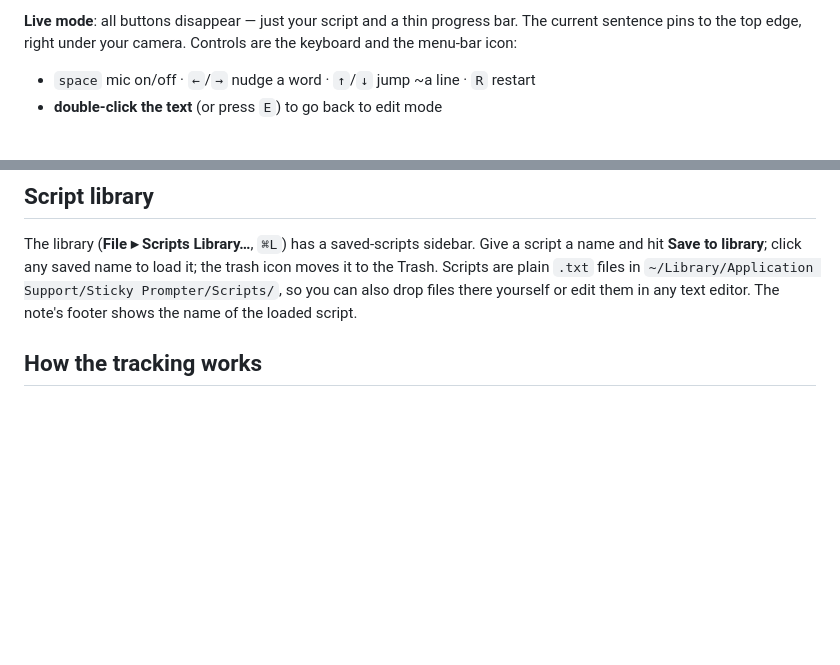
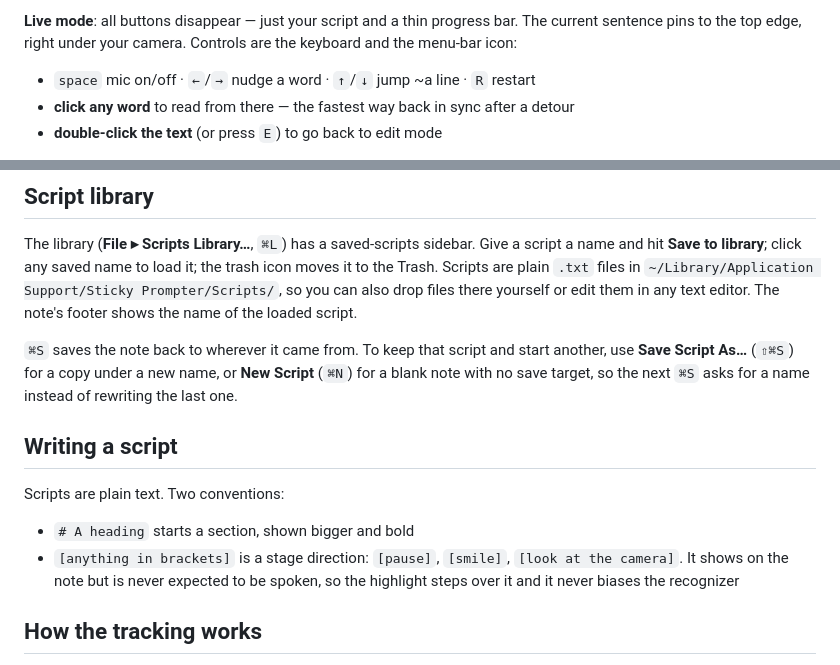
Before and after one commit to zhang-liz/sticky-prompter, a Markdown page: mac/README.md, 2 parts joined by grey strips. GitHub-like rendering; blank space fills up the shorter version.

```diff
--- a/mac/README.md
+++ b/mac/README.md
@@ -42,6 +42,7 @@ The script library lives in **File ▸ Scripts Library…** (`⌘L`).
 **Live mode**: all buttons disappear — just your script and a thin progress bar. The current sentence pins to the top edge, right under your camera. Controls are the keyboard and the menu-bar icon:
 
 - `space` mic on/off · `←`/`→` nudge a word · `↑`/`↓` jump ~a line · `R` restart
+- **click any word** to read from there — the fastest way back in sync after a detour
 - **double-click the text** (or press `E`) to go back to edit mode
 
 Drag the note anywhere by its background. Resize from any edge. Position, script, colors, and all toggles persist across launches. Closing the note hides it — bring it back from the menu-bar icon or by reopening the app; quit from the menu-bar icon.
@@ -52,6 +53,15 @@ Drag the note anywhere by its background. Resize from any edge. Position, script
 
 The library (**File ▸ Scripts Library…**, `⌘L`) has a saved-scripts sidebar. Give a script a name and hit **Save to library**; click any saved name to load it; the trash icon moves it to the Trash. Scripts are plain `.txt` files in `~/Library/Application Support/Sticky Prompter/Scripts/`, so you can also drop files there yourself or edit them in any text editor. The note's footer shows the name of the loaded script.
 
+`⌘S` saves the note back to wherever it came from. To keep that script and start another, use **Save Script As…** (`⇧⌘S`) for a copy under a new name, or **New Script** (`⌘N`) for a blank note with no save target, so the next `⌘S` asks for a name instead of rewriting the last one.
+
+## Writing a script
+
+Scripts are plain text. Two conventions:
+
+- `# A heading` starts a section, shown bigger and bold
+- `[anything in brackets]` is a stage direction: `[pause]`, `[smile]`, `[look at the camera]`. It shows on the note but is never expected to be spoken, so the highlight steps over it and it never biases the recognizer
+
 ## How the tracking works
 
 One spoken word only advances the highlight if it matches the *next* script word (with fuzzy matching for mis-transcriptions on words of 4+ letters); intentionally skipping ahead requires two consecutive spoken words matching two consecutive script words within a 12-word lookahead. Each utterance is re-evaluated from its start as the recognizer revises its transcription, recognition is biased toward the script's own vocabulary, and after a pause the position is sealed and a fresh recognition task starts.
```
Also changed, not shown: README.md (+10 -0 lines).
